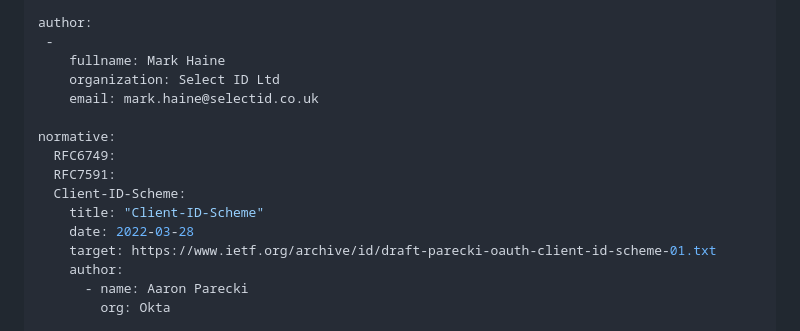
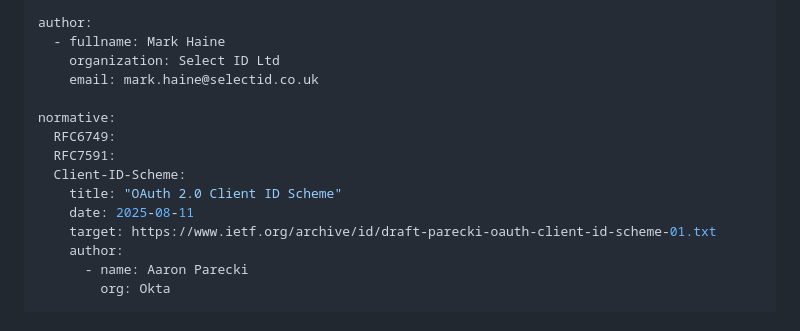
Before and after one commit to Macke/OAuth2-Beneficiary, a Markdown page: draft-haine-oauth-beneficiary-request.md, the part around the change. Drawn GitHub-style.

Commit message:
Playing with references

```diff
--- a/draft-haine-oauth-beneficiary-request.md
+++ b/draft-haine-oauth-beneficiary-request.md
@@ -12,8 +12,7 @@ keyword:
  - intermediary
 
 author:
- -
-    fullname: Mark Haine
+  - fullname: Mark Haine
     organization: Select ID Ltd
     email: mark.haine@selectid.co.uk
 
@@ -21,8 +20,8 @@ normative:
   RFC6749:
   RFC7591:
   Client-ID-Scheme:
-    title: "Client-ID-Scheme"
-    date: 2022-03-28
+    title: "OAuth 2.0 Client ID Scheme"
+    date: 2025-08-11
     target: https://www.ietf.org/archive/id/draft-parecki-oauth-client-id-scheme-01.txt
     author:
       - name: Aaron Parecki
```
